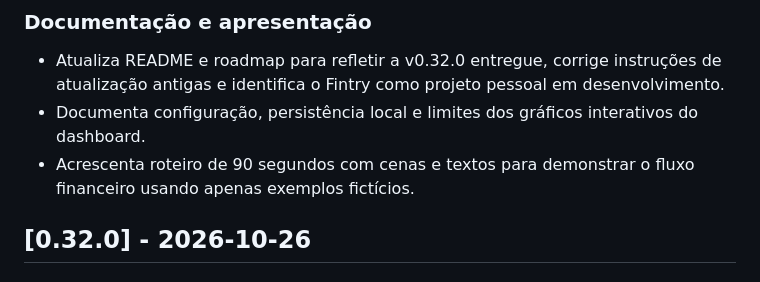
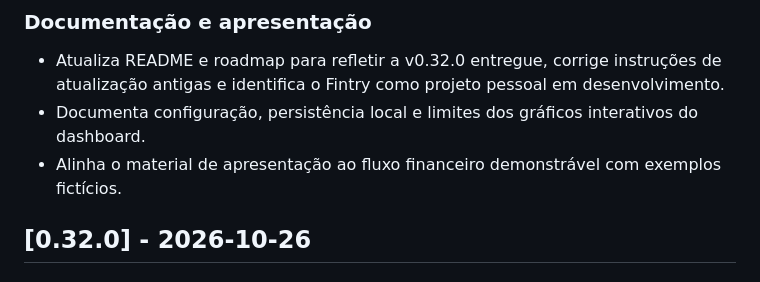
Before and after one commit to FrancaCODEX/fintry-finance, a Markdown page: docs/01-product/changelog.md, the part around the change. Drawn GitHub-style.

Commit message:
docs: remove video script from repository

```diff
--- a/docs/01-product/changelog.md
+++ b/docs/01-product/changelog.md
@@ -6,7 +6,7 @@
 
 - Atualiza README e roadmap para refletir a v0.32.0 entregue, corrige instruções de atualização antigas e identifica o Fintry como projeto pessoal em desenvolvimento.
 - Documenta configuração, persistência local e limites dos gráficos interativos do dashboard.
-- Acrescenta roteiro de 90 segundos com cenas e textos para demonstrar o fluxo financeiro usando apenas exemplos fictícios.
+- Alinha o material de apresentação ao fluxo financeiro demonstrável com exemplos fictícios.
 
 ## [0.32.0] - 2026-10-26
 
```
